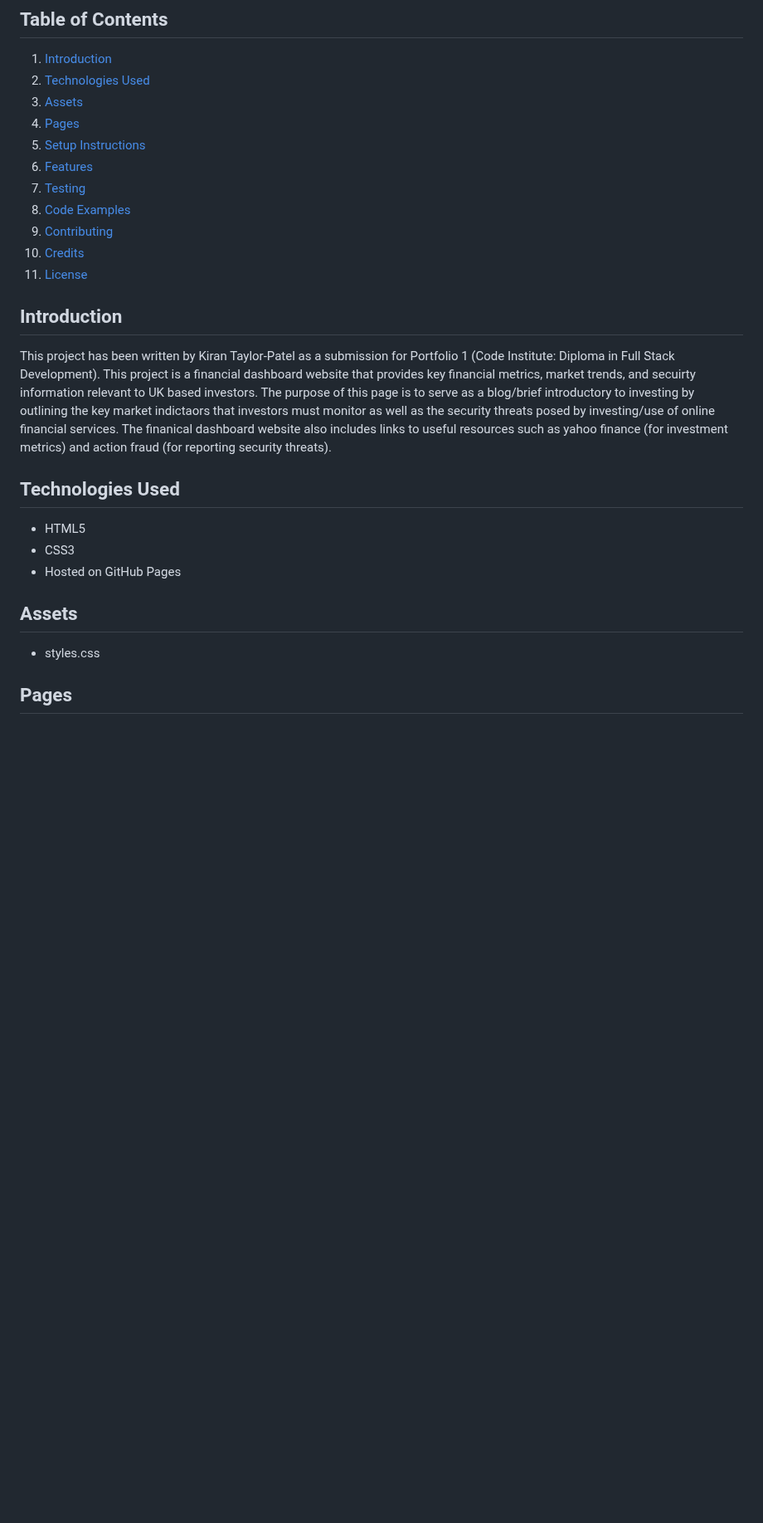
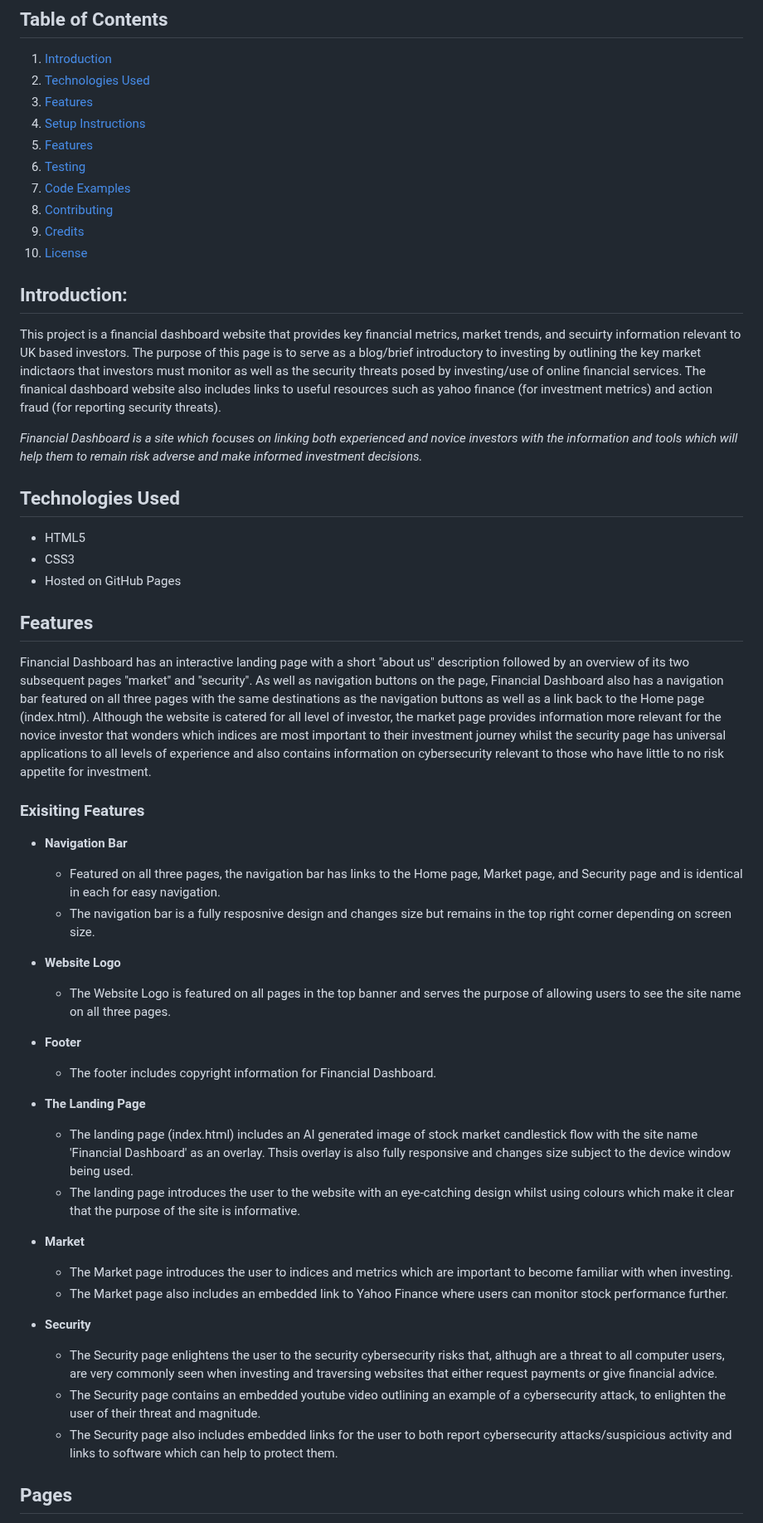
Before and after one commit to KTP8/FinAlDash, a Markdown page: financial-dashboard/README.md, the part around one of its changes. Shown at 83% size. GitHub-like rendering; blank space fills up the shorter version.

```diff
--- a/financial-dashboard/README.md
+++ b/financial-dashboard/README.md
@@ -3,8 +3,7 @@
 ## Table of Contents
 1. [Introduction](#introduction)
 2. [Technologies Used](#technologies-used)
-3. [Assets](#assets)
-4. [Pages](#pages)
+3. [Features](#features)
 5. [Setup Instructions](#setup-instructions)
 6. [Features](#features)
 7. [Testing](#testing)
@@ -13,17 +12,44 @@
 10. [Credits](#credits)
 11. [License](#license)
 
-## Introduction
-This project has been written by Kiran Taylor-Patel as a submission for Portfolio 1 (Code Institute: Diploma in Full Stack Development).
+## Introduction:
+
 This project is a financial dashboard website that provides key financial metrics, market trends, and secuirty information relevant to UK based investors. The purpose of this page is to serve as a blog/brief introductory to investing by outlining the key market indictaors that investors must monitor as well as the security threats posed by investing/use of online financial services. The finanical dashboard website also includes links to useful resources such as yahoo finance (for investment metrics) and action fraud (for reporting security threats).
+
+*Financial Dashboard is a site which focuses on linking both experienced and novice investors with the information and tools which will help them to remain risk adverse and make informed investment decisions.*
 
 ## Technologies Used
 - HTML5
 - CSS3
 - Hosted on GitHub Pages
 
-## Assets
-- styles.css
+## Features
+
+Financial Dashboard has an interactive landing page with a short "about us" description followed by an overview of its two subsequent pages "market" and "security". As well as navigation buttons on the page, Financial Dashboard also has a navigation bar featured on all three pages with the same destinations as the navigation buttons as well as a link back to the Home page (index.html). Although the website is catered for all level of investor, the market page provides information more relevant for the novice investor that wonders which indices are most important to their investment journey whilst the security page has universal applications to all levels of experience and also contains information on cybersecurity relevant to those who have little to no risk appetite for investment.
+
+### Exisiting Features
+- **Navigation Bar**
+  - Featured on all three pages, the navigation bar has links to the Home page, Market page, and Security page and is identical in each for easy navigation.
+  - The navigation bar is a fully resposnive design and changes size but remains in the top right corner depending on screen size.
+
+- **Website Logo**
+  - The Website Logo is featured on all pages in the top banner and serves the purpose of allowing users to see the site name on all three pages.
+
+- **Footer**
+  - The footer includes copyright information for Financial Dashboard.
+
+- **The Landing Page**
+  - The landing page (index.html) includes an AI generated image of stock market candlestick flow with the site name 'Financial Dashboard' as an overlay. Thsis overlay is also fully responsive and changes size subject to the device window being used.
+  - The landing page introduces the user to the website with an eye-catching design whilst using colours which make it clear that the purpose of the site is informative.
+
+- **Market**
+  - The Market page introduces the user to indices and metrics which are important to become familiar with when investing.
+  - The Market page also includes an embedded link to Yahoo Finance where users can monitor stock performance further.
+
+- **Security**
+  - The Security page enlightens the user to the security cybersecurity risks that, althugh are a threat to all computer users, are very commonly seen when investing and traversing websites that either request payments or give financial advice.
+  - The Security page contains an embedded youtube video outlining an example of a cybersecurity attack, to enlighten the user of their threat and magnitude.
+  - The Security page also includes embedded links for the user to both report cybersecurity attacks/suspicious activity and links to software which can help to protect them.
 
 ## Pages
 - index.html (Home: Introduction and Overview)
```
Also changed, not shown: other parts of financial-dashboard/README.md (+5 -3 lines).
